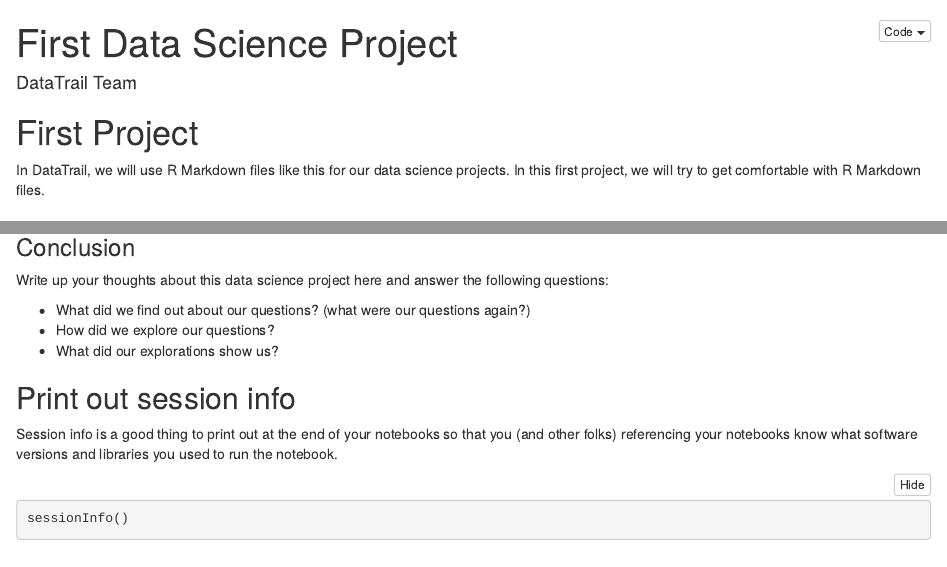
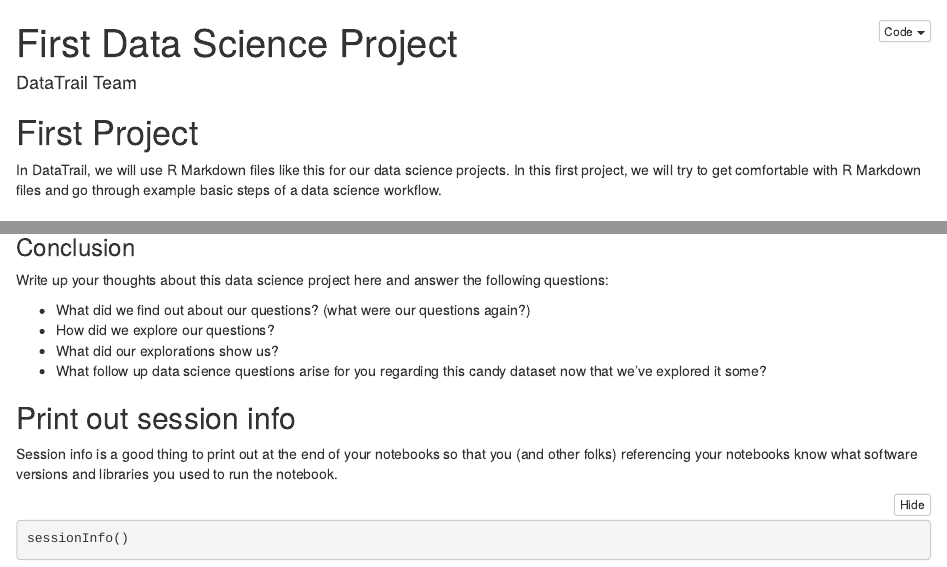
Before and after one commit to datatrail-jhu/DataTrail_Exercises, an R Markdown document (01_Forming_Questions/first_project.Rmd): the page in a window 1100 px wide, from its top, and a second part further down, joined at a grey line. The pictures show the output file 01_Forming_Questions/first_project.nb.html that the author committed with the source, opened offline.

Commit message:
more edits to first project

```diff
--- a/01_Forming_Questions/first_project.Rmd
+++ b/01_Forming_Questions/first_project.Rmd
@@ -6,7 +6,7 @@ output: html_notebook
 
 # First Project
 
-In DataTrail, we will use R Markdown files like this for our data science projects. In this first project, we will try to get comfortable with R Markdown files.
+In DataTrail, we will use R Markdown files like this for our data science projects. In this first project, we will try to get comfortable with R Markdown files and go through example basic steps of a data science workflow.
 
 ## Forming our data science question
 
@@ -157,6 +157,7 @@ Write up your thoughts about this data science project here and answer the follo
 - What did we find out about our questions? (what were our questions again?)
 - How did we explore our questions?
 - What did our explorations show us?
+- What follow up data science questions arise for you regarding this candy dataset now that we've explored it some?
 
 ## Print out session info
 
```
Also changed, not shown: 01_Forming_Questions/first_project.nb.html.
